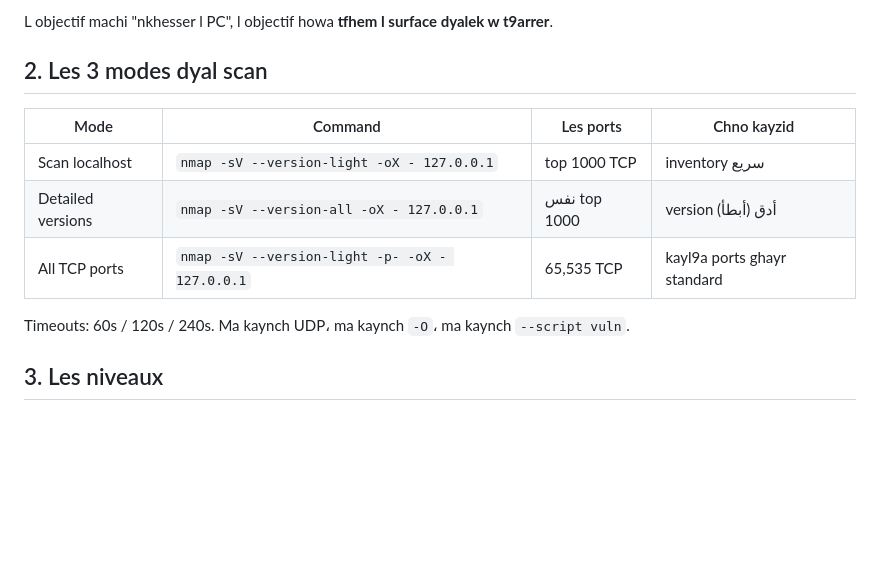
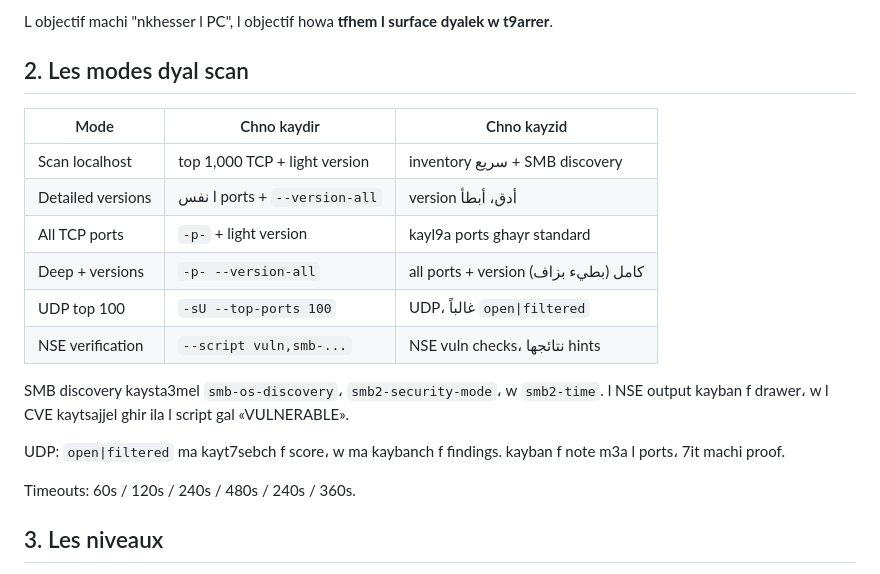
Before and after one commit to drewcanflyy/nmap-guardian, a Markdown page: docs/guide-darija.md, the part around the change. Rendered like a GitHub page; blank space fills up the shorter version.

```diff
--- a/docs/guide-darija.md
+++ b/docs/guide-darija.md
@@ -13,15 +13,22 @@ Nmap Guardian howa dashboard local (Flask) kayf7es ghir `127.0.0.1`, kay9ra les
 
 L objectif machi "nkhesser l PC", l objectif howa **tfhem l surface dyalek w t9arrer**.
 
-## 2. Les 3 modes dyal scan
+## 2. Les modes dyal scan
 
-| Mode | Command | Les ports | Chno kayzid |
-|---|---|---|---|
-| Scan localhost | `nmap -sV --version-light -oX - 127.0.0.1` | top 1000 TCP | inventory سريع |
-| Detailed versions | `nmap -sV --version-all -oX - 127.0.0.1` | نفس top 1000 | version أدق (أبطأ) |
-| All TCP ports | `nmap -sV --version-light -p- -oX - 127.0.0.1` | 65,535 TCP | kayl9a ports ghayr standard |
+| Mode | Chno kaydir | Chno kayzid |
+|---|---|---|
+| Scan localhost | top 1,000 TCP + light version | inventory سريع + SMB discovery |
+| Detailed versions | نفس l ports + `--version-all` | version أدق، أبطأ |
+| All TCP ports | `-p-` + light version | kayl9a ports ghayr standard |
+| Deep + versions | `-p- --version-all` | all ports + version كامل (بطيء بزاف) |
+| UDP top 100 | `-sU --top-ports 100` | UDP، غالباً `open\|filtered` |
+| NSE verification | `--script vuln,smb-...` | NSE vuln checks، نتائجها hints |
 
-Timeouts: 60s / 120s / 240s. Ma kaynch UDP، ma kaynch `-O`، ma kaynch `--script vuln`.
+SMB discovery kaysta3mel `smb-os-discovery`، `smb2-security-mode`، w `smb2-time`. l NSE output kayban f drawer، w l CVE kaytsajjel ghir ila l script gal «VULNERABLE».
+
+UDP: `open|filtered` ma kayt7sebch f score، w ma kaybanch f findings. kayban f note m3a l ports، 7it machi proof.
+
+Timeouts: 60s / 120s / 240s / 480s / 240s / 360s.
 
 ## 3. Les niveaux
 
```
Also changed, not shown: README.md (+5 -0 lines), docs/screenshots/dashboard.png, 5 other files.
